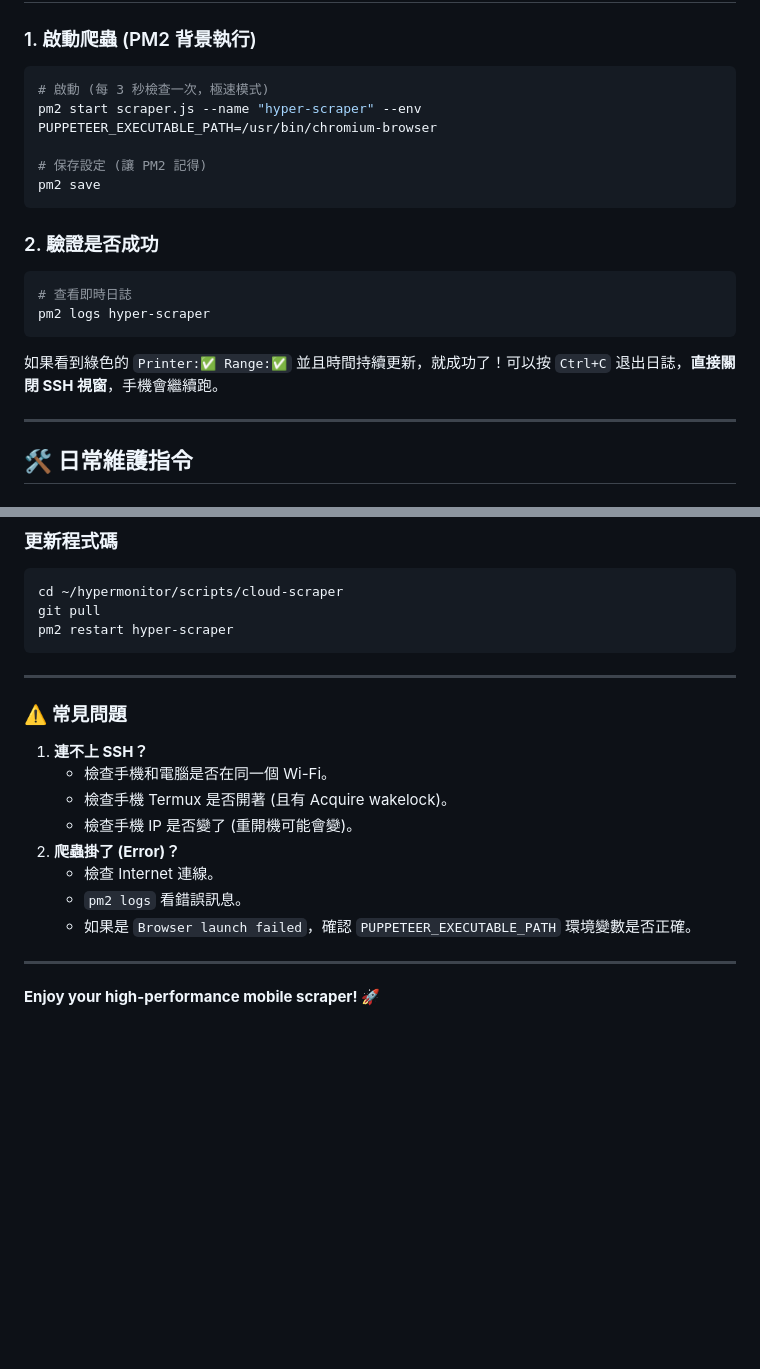
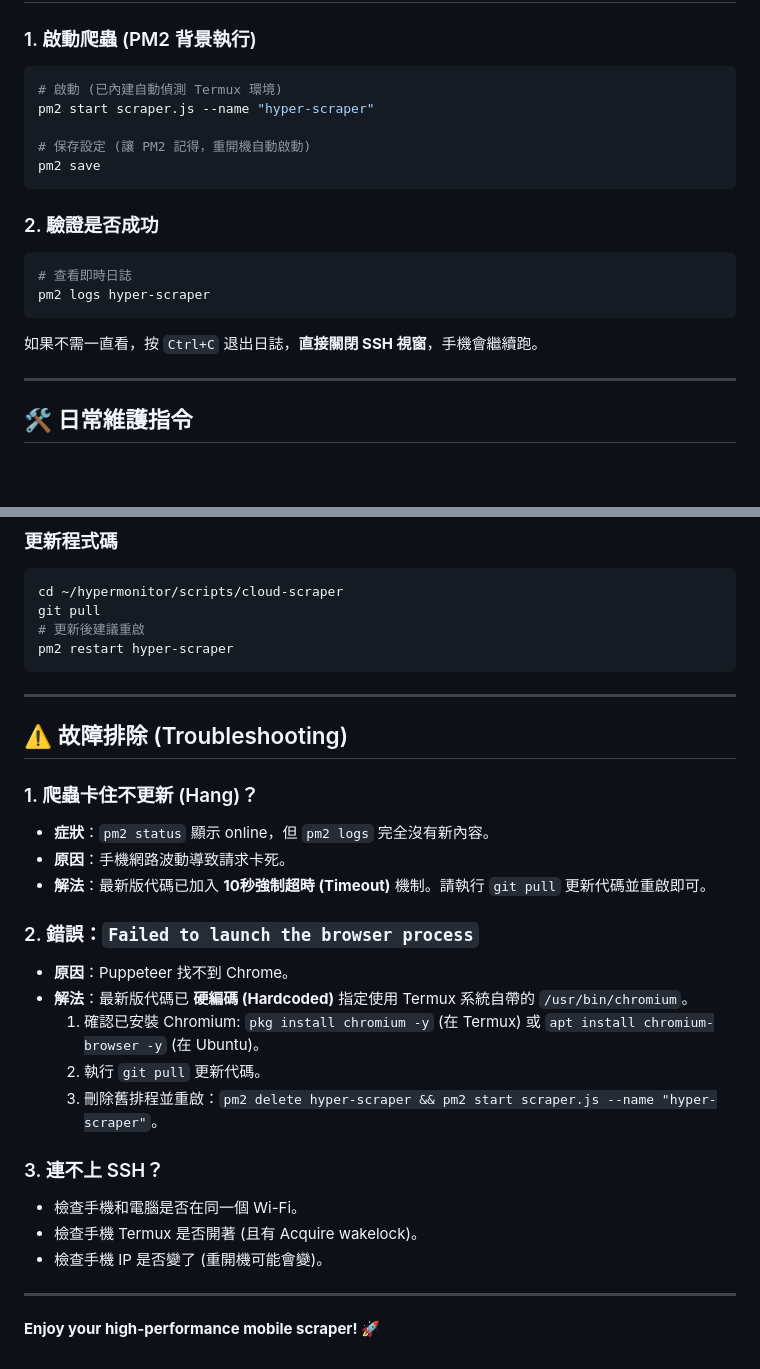
Before and after one commit to bennytsai1234/hypermonitor, a Markdown page: scripts/cloud-scraper/README-MOBILE.md, 2 parts joined by grey strips. Rendered like a GitHub page; blank space fills up the shorter version.

Commit message:
docs: update mobile readme with simplified startup and troubleshooting

````diff
--- a/scripts/cloud-scraper/README-MOBILE.md
+++ b/scripts/cloud-scraper/README-MOBILE.md
@@ -96,10 +96,10 @@ npm install
 
 ### 1. 啟動爬蟲 (PM2 背景執行)
 ```bash
-# 啟動 (每 3 秒檢查一次，極速模式)
-pm2 start scraper.js --name "hyper-scraper" --env PUPPETEER_EXECUTABLE_PATH=/usr/bin/chromium-browser
+# 啟動 (已內建自動偵測 Termux 環境)
+pm2 start scraper.js --name "hyper-scraper"
 
-# 保存設定 (讓 PM2 記得)
+# 保存設定 (讓 PM2 記得，重開機自動啟動)
 pm2 save
 ```
 
@@ -108,7 +108,7 @@ pm2 save
 # 查看即時日誌
 pm2 logs hyper-scraper
 ```
-如果看到綠色的 `Printer:✅ Range:✅` 並且時間持續更新，就成功了！可以按 `Ctrl+C` 退出日誌，**直接關閉 SSH 視窗**，手機會繼續跑。
+如果不需一直看，按 `Ctrl+C` 退出日誌，**直接關閉 SSH 視窗**，手機會繼續跑。
 
 ---
 
@@ -135,20 +135,30 @@ pm2 restart hyper-scraper # 重啟爬蟲
 ```bash
 cd ~/hypermonitor/scripts/cloud-scraper
 git pull
+# 更新後建議重啟
 pm2 restart hyper-scraper
 ```
 
 ---
 
-### ⚠️ 常見問題
-1.  **連不上 SSH？**
-    -   檢查手機和電腦是否在同一個 Wi-Fi。
-    -   檢查手機 Termux 是否開著 (且有 Acquire wakelock)。
-    -   檢查手機 IP 是否變了 (重開機可能會變)。
-2.  **爬蟲掛了 (Error)？**
-    -   檢查 Internet 連線。
-    -   `pm2 logs` 看錯誤訊息。
-    -   如果是 `Browser launch failed`，確認 `PUPPETEER_EXECUTABLE_PATH` 環境變數是否正確。
+## ⚠️ 故障排除 (Troubleshooting)
+
+### 1. 爬蟲卡住不更新 (Hang)？
+- **症狀**：`pm2 status` 顯示 online，但 `pm2 logs` 完全沒有新內容。
+- **原因**：手機網路波動導致請求卡死。
+- **解法**：最新版代碼已加入 **10秒強制超時 (Timeout)** 機制。請執行 `git pull` 更新代碼並重啟即可。
+
+### 2. 錯誤：`Failed to launch the browser process`
+- **原因**：Puppeteer 找不到 Chrome。
+- **解法**：最新版代碼已 **硬編碼 (Hardcoded)** 指定使用 Termux 系統自帶的 `/usr/bin/chromium`。
+    1.  確認已安裝 Chromium: `pkg install chromium -y` (在 Termux) 或 `apt install chromium-browser -y` (在 Ubuntu)。
+    2.  執行 `git pull` 更新代碼。
+    3.  刪除舊排程並重啟：`pm2 delete hyper-scraper && pm2 start scraper.js --name "hyper-scraper"`。
+
+### 3. 連不上 SSH？
+- 檢查手機和電腦是否在同一個 Wi-Fi。
+- 檢查手機 Termux 是否開著 (且有 Acquire wakelock)。
+- 檢查手機 IP 是否變了 (重開機可能會變)。
 
 ---
 **Enjoy your high-performance mobile scraper! 🚀**
````
